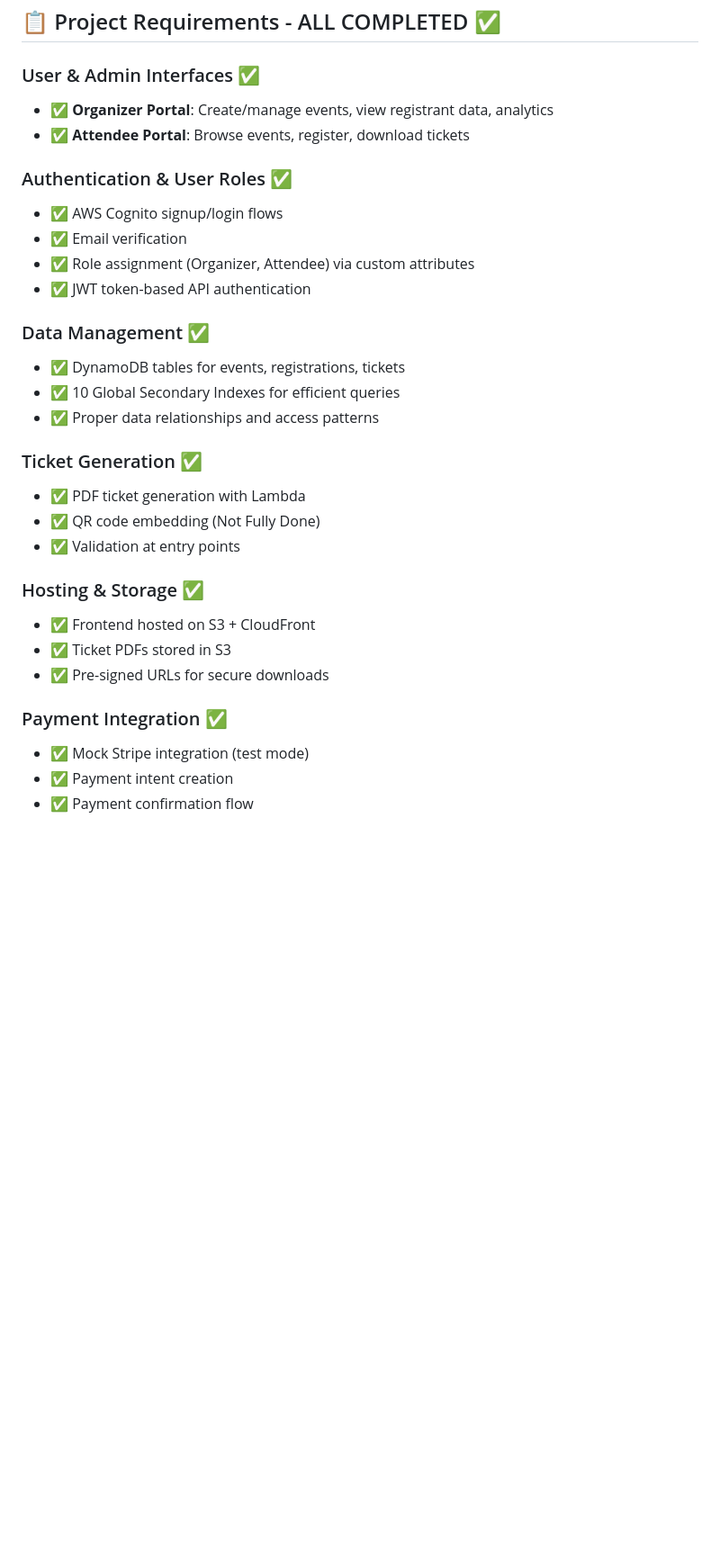
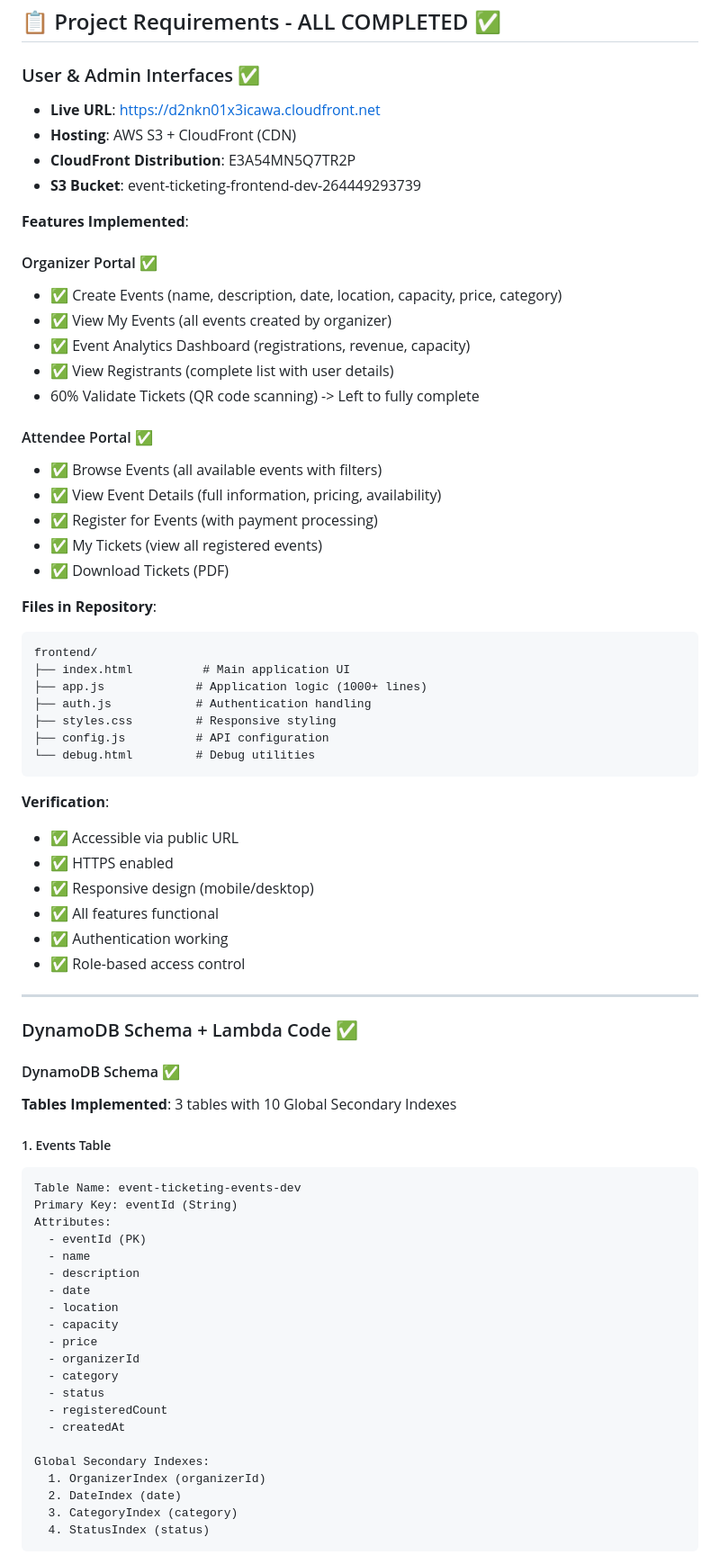
Before and after one commit to Anshuman-git-code/aws-event-ticketing-system, a Markdown page: README.md, the part around the change printed below. Shown: that part at 90% size. Drawn GitHub-style; blank space fills up the shorter version.

Commit message:
Update README to reflect project changes

````diff
--- a/README.md
+++ b/README.md
@@ -22,31 +22,74 @@ This is a **production-ready** event ticketing system with all features implemen
 ## 📋 Project Requirements - ALL COMPLETED ✅
 
 ### User & Admin Interfaces ✅
-- ✅ **Organizer Portal**: Create/manage events, view registrant data, analytics
-- ✅ **Attendee Portal**: Browse events, register, download tickets
+- **Live URL**: https://d2nkn01x3icawa.cloudfront.net
+- **Hosting**: AWS S3 + CloudFront (CDN)
+- **CloudFront Distribution**: E3A54MN5Q7TR2P
+- **S3 Bucket**: event-ticketing-frontend-dev-264449293739
 
-### Authentication & User Roles ✅
-- ✅ AWS Cognito signup/login flows
-- ✅ Email verification
-- ✅ Role assignment (Organizer, Attendee) via custom attributes
-- ✅ JWT token-based API authentication
+**Features Implemented**:
 
-### Data Management ✅
-- ✅ DynamoDB tables for events, registrations, tickets
-- ✅ 10 Global Secondary Indexes for efficient queries
-- ✅ Proper data relationships and access patterns
+#### Organizer Portal ✅
+- ✅ Create Events (name, description, date, location, capacity, price, category)
+- ✅ View My Events (all events created by organizer)
+- ✅ Event Analytics Dashboard (registrations, revenue, capacity)
+- ✅ View Registrants (complete list with user details)
+- 60% Validate Tickets (QR code scanning) -> Left to fully complete
 
-### Ticket Generation ✅
-- ✅ PDF ticket generation with Lambda
-- ✅ QR code embedding (Not Fully Done)
-- ✅ Validation at entry points
+#### Attendee Portal ✅
+- ✅ Browse Events (all available events with filters)
+- ✅ View Event Details (full information, pricing, availability)
+- ✅ Register for Events (with payment processing)
+- ✅ My Tickets (view all registered events)
+- ✅ Download Tickets (PDF)
 
-### Hosting & Storage ✅
-- ✅ Frontend hosted on S3 + CloudFront
-- ✅ Ticket PDFs stored in S3
-- ✅ Pre-signed URLs for secure downloads
+**Files in Repository**:
+```
+frontend/
+├── index.html          # Main application UI
+├── app.js             # Application logic (1000+ lines)
+├── auth.js            # Authentication handling
+├── styles.css         # Responsive styling
+├── config.js          # API configuration
+└── debug.html         # Debug utilities
+```
 
-### Payment Integration ✅
-- ✅ Mock Stripe integration (test mode)
-- ✅ Payment intent creation
-- ✅ Payment confirmation flow
+**Verification**:
+- ✅ Accessible via public URL
+- ✅ HTTPS enabled
+- ✅ Responsive design (mobile/desktop)
+- ✅ All features functional
+- ✅ Authentication working
+- ✅ Role-based access control
+
+---
+### DynamoDB Schema + Lambda Code ✅
+#### DynamoDB Schema ✅
+
+**Tables Implemented**: 3 tables with 10 Global Secondary Indexes
+
+##### 1. Events Table
+```
+Table Name: event-ticketing-events-dev
+Primary Key: eventId (String)
+Attributes:
+  - eventId (PK)
+  - name
+  - description
+  - date
+  - location
+  - capacity
+  - price
+  - organizerId
+  - category
+  - status
+  - registeredCount
+  - createdAt
+
+Global Secondary Indexes:
+  1. OrganizerIndex (organizerId)
+  2. DateIndex (date)
+  3. CategoryIndex (category)
+  4. StatusIndex (status)
+```
+
````
Also changed, not shown: other parts of README.md (+227 -295 lines).
